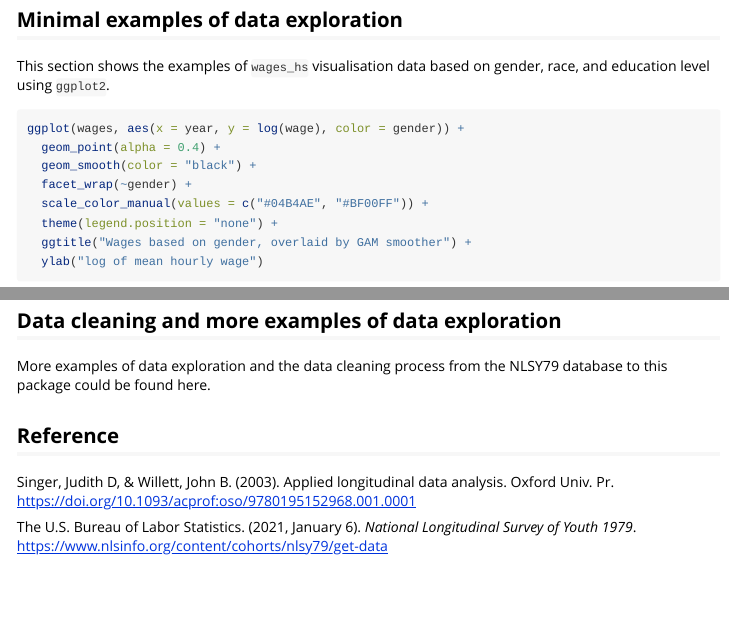
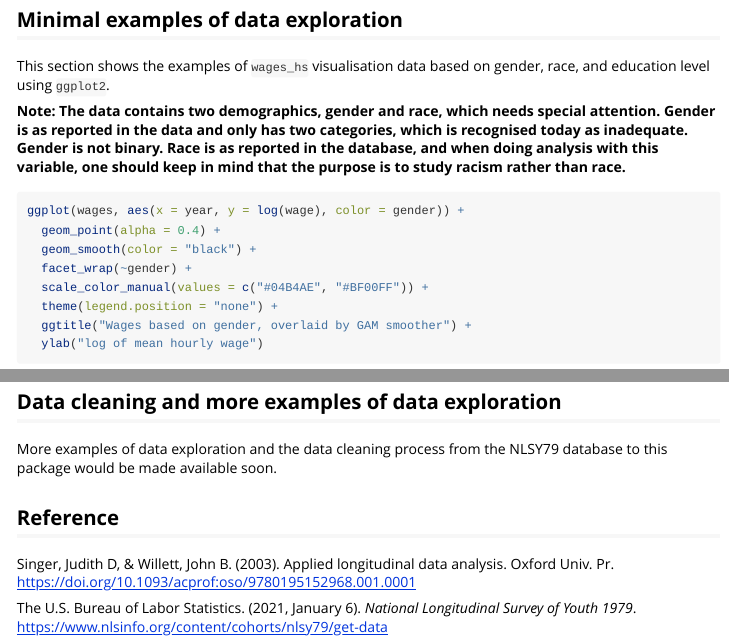
Before and after one commit to numbats/yowie, an R Markdown document (vignettes/intro.Rmd): the page in a window 1100 px wide, from 1780 px down, and a second part further down, joined at a grey line. Rendered offline with R 4.5, knitr and Pandoc, with nearby package versions; some code elsewhere in the file could not run offline; long lines of code are wrapped.

Commit message:
Update vignette

````diff
--- a/vignettes/intro.Rmd
+++ b/vignettes/intro.Rmd
@@ -82,6 +82,8 @@ wages_hs_df %>%
 
 This section shows the examples of `wages_hs` visualisation data based on gender, race, and education level using `ggplot2`.
 
+**Note: The data contains two demographics, gender and race, which needs special attention. Gender is as reported in the data and only has two categories, which is recognised today as inadequate. Gender is not binary. Race is as reported in the database, and when doing analysis with this variable, one should keep in mind that the purpose is to study racism rather than race.**
+
 ```{r, message=FALSE}
 ggplot(wages, aes(x = year, y = log(wage), color = gender)) +
   geom_point(alpha = 0.4) +
@@ -138,7 +140,7 @@ ggplot(wages_hgc_new, aes(x = year, y = log(wage), color = hgc_regroup)) +
 
 ##  Data cleaning and more examples of data exploration
 
-More examples of data exploration and the data cleaning process from the NLSY79 database to this package could be found here.
+More examples of data exploration and the data cleaning process from the NLSY79 database to this package would be made available soon.
 
 ## Reference
 
````
